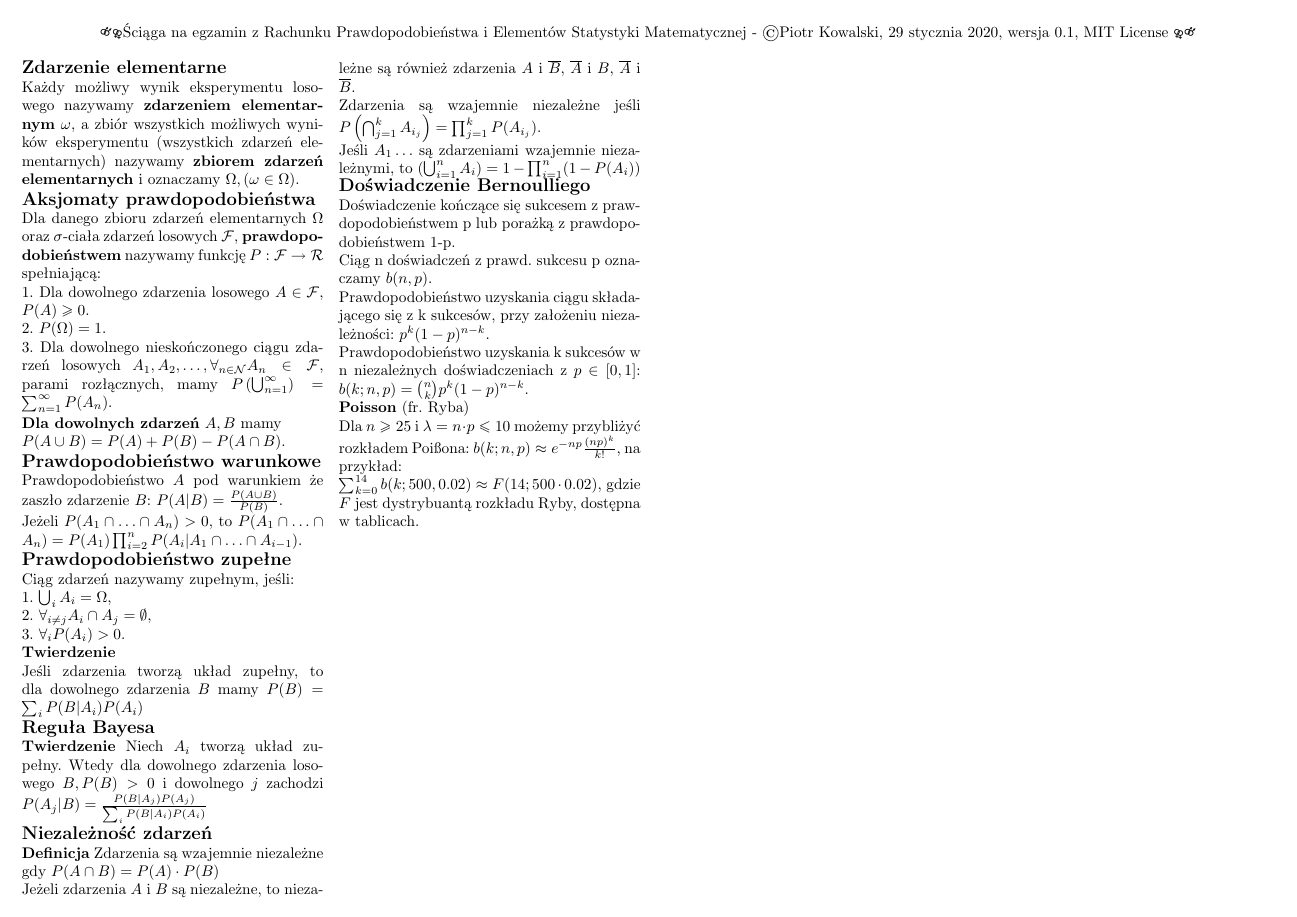
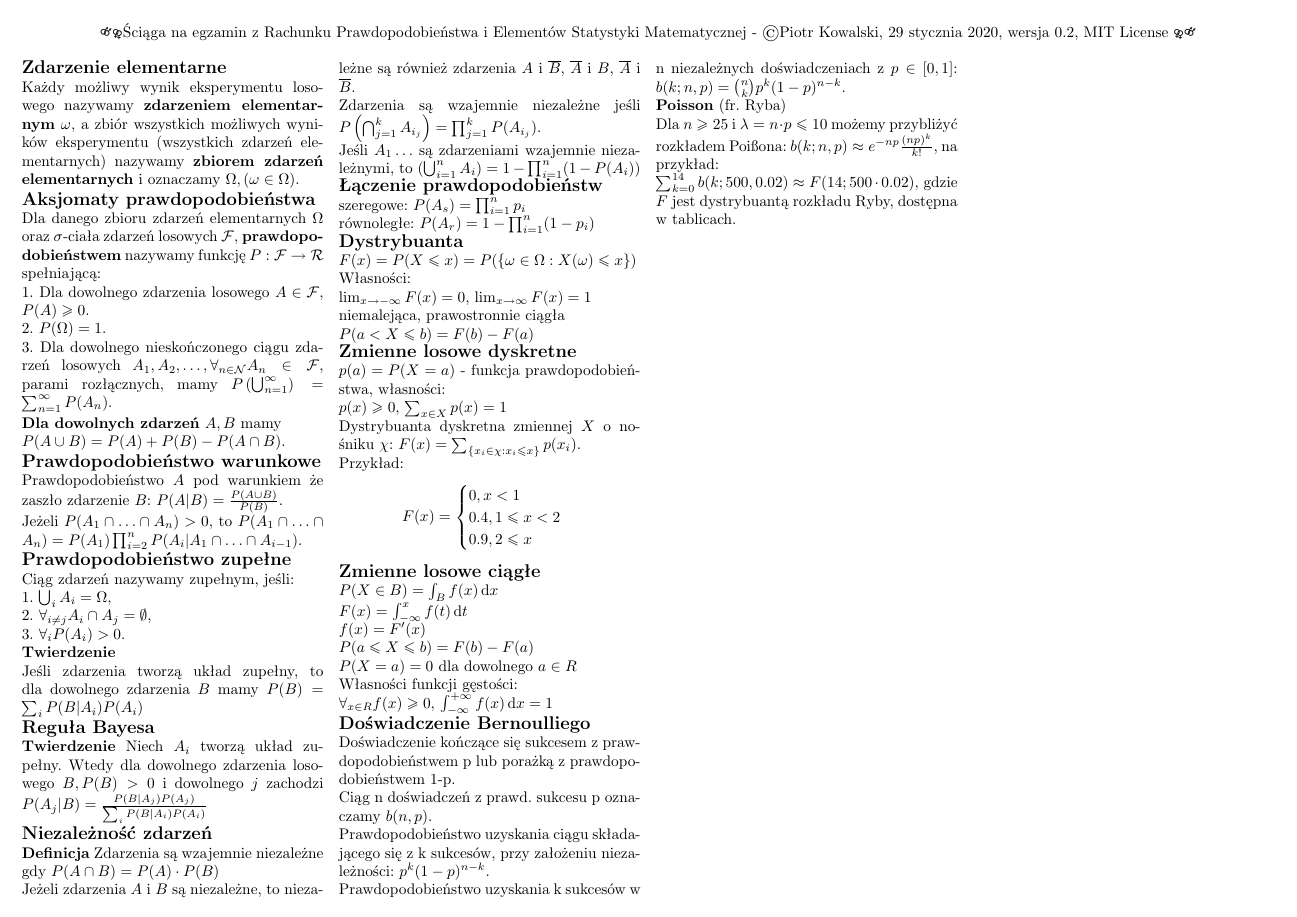
Before and after one commit to KowalskiPiotr98/RPiESM_sciaga, a LaTeX document (sciaga.tex): the whole page. Compiled offline with pdfLaTeX.

Commit message:
Wyklad 3

```diff
--- a/sciaga.tex
+++ b/sciaga.tex
@@ -14,7 +14,7 @@
     \begin{multicols*}{4}
         [
         \begin{center}
-            \MaleMale \FemaleFemale Ściąga na egzamin z Rachunku Prawdopodobieństwa i Elementów Statystyki Matematycznej - \textcopyright Piotr Kowalski, \today , wersja 0.1, MIT License \FemaleFemale \MaleMale
+            \MaleMale \FemaleFemale Ściąga na egzamin z Rachunku Prawdopodobieństwa i Elementów Statystyki Matematycznej - \textcopyright Piotr Kowalski, \today , wersja 0.2, MIT License \FemaleFemale \MaleMale
         \end{center}
         ]
         \noindent\textbf{\large Zdarzenie elementarne}\\
@@ -49,6 +49,40 @@
         Zdarzenia są wzajemnie niezależne jeśli $P\left(\bigcap_{j=1}^kA_{i_j}\right) = \prod_{j=1}^kP(A_{i_j})$.\\
         Jeśli $A_1\ldots$ są zdarzeniami wzajemnie niezależnymi, to $\left(\bigcup_{i=1}^nA_i\right)=1-\prod_{i=1}^n(1-P(A_i))$
 
+        \noindent\textbf{\large Łączenie prawdopodobieństw}\\
+        szeregowe: $P(A_s)=\prod_{i=1}^np_i$\\
+        równoległe: $P(A_r)=1-\prod_{i=1}^n(1-p_i)$
+
+        \noindent\textbf{\large Dystrybuanta}\\
+        $F(x)=P(X\leq x) = P(\{\omega\in\Omega : X(\omega)\leq x\})$\\
+        Własności:\\
+        $\lim_{x\rightarrow-\infty}F(x)=0$, $\lim_{x\rightarrow\infty}F(x)=1$\\
+        niemalejąca, prawostronnie ciągła\\
+        $P(a<X\leq b)=F(b)-F(a)$
+
+        \noindent\textbf{\large Zmienne losowe dyskretne}\\
+        $p(a) = P(X=a)$ - funkcja prawdopodobieństwa, własności:\\
+        $p(x)\geq 0$, $\sum_{x\in X}p(x)=1$\\
+        Dystrybuanta dyskretna zmiennej $X$ o nośniku $\chi$: $F(x)=\sum_{\{x_i\in \chi:x_i\leq x\}}p(x_i)$.\\
+        Przykład:
+        \[
+            F(x)=
+            \begin{cases}
+                0, x<1\\
+                0.4, 1\leq x<2\\
+                0.9, 2\leq x
+            \end{cases}
+        \]
+
+        \noindent \textbf{\large Zmienne losowe ciągłe}\\
+        $P(X\in B)=\int_{B} f(x)\,\mathrm{d}x$\\
+        $F(x)=\int_{-\infty}^xf(t)\,\mathrm{d}t$\\
+        $f(x)=F'(x)$\\
+        $P(a\leq X\leq b)=F(b)-F(a)$\\
+        $P(X = a)=0$ dla dowolnego $a\in R$\\
+        Własności funkcji gęstości:\\
+        $\forall_{x\in R}f(x)\geq 0$, $\int_{-\infty}^{+\infty}f(x)\,\mathrm{d}x=1$
+
         \noindent \textbf{\large Doświadczenie Bernoulliego}\\
         Doświadczenie kończące się sukcesem z prawdopodobieństwem p lub porażką z prawdopodobieństwem 1-p.\\
         Ciąg n doświadczeń z prawd. sukcesu p oznaczamy $b(n,p)$.\\
```
Also changed, not shown: sciaga.pdf.
